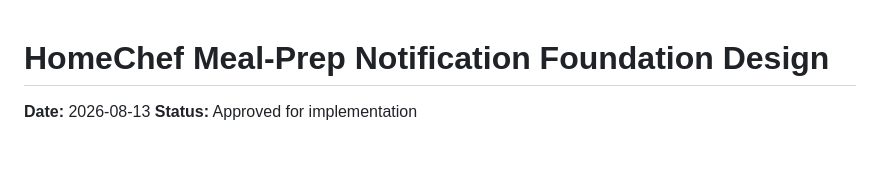
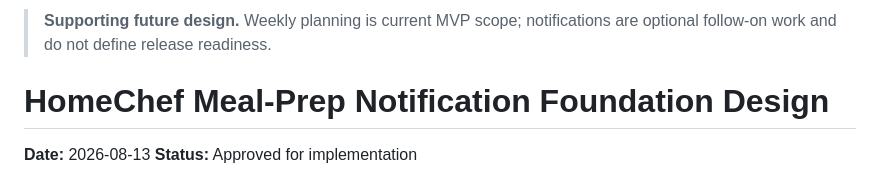
Before and after one commit to ReedDeL/HomeChef, a Markdown page: docs/specs/2026-08-13-meal-prep-notifications-design.md, the part around the change. Drawn GitHub-style; blank space fills up the shorter version.

Commit message:
Mark historical product assumptions

```diff
--- a/docs/specs/2026-08-13-meal-prep-notifications-design.md
+++ b/docs/specs/2026-08-13-meal-prep-notifications-design.md
@@ -1,3 +1,5 @@
+> **Supporting future design.** Weekly planning is current MVP scope; notifications are optional follow-on work and do not define release readiness.
+
 # HomeChef Meal-Prep Notification Foundation Design
 
 **Date:** 2026-08-13
```
